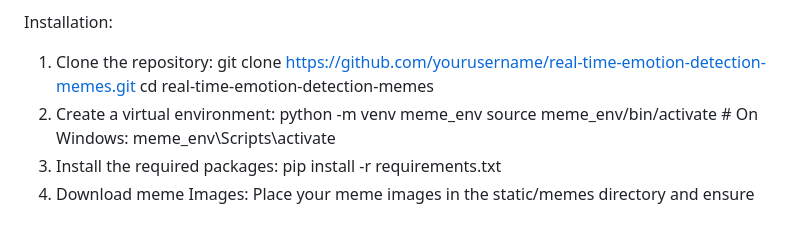
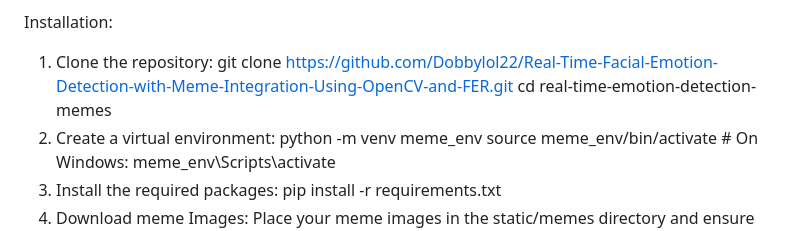
Before and after one commit to Dobbylol22/Real-Time-Facial-Emotion-Detection-with-Meme-Integration-Using-OpenCV-and-FER, a Markdown page: README.md, the part around the change. Drawn GitHub-style.

```diff
--- a/README.md
+++ b/README.md
@@ -25,7 +25,7 @@ Prerequisites:
 
 Installation:
 1. Clone the repository:
-      git clone https://github.com/yourusername/real-time-emotion-detection-memes.git
+      git clone https://github.com/Dobbylol22/Real-Time-Facial-Emotion-Detection-with-Meme-Integration-Using-OpenCV-and-FER.git
       cd real-time-emotion-detection-memes
 2. Create a virtual environment:
       python -m venv meme_env
```
